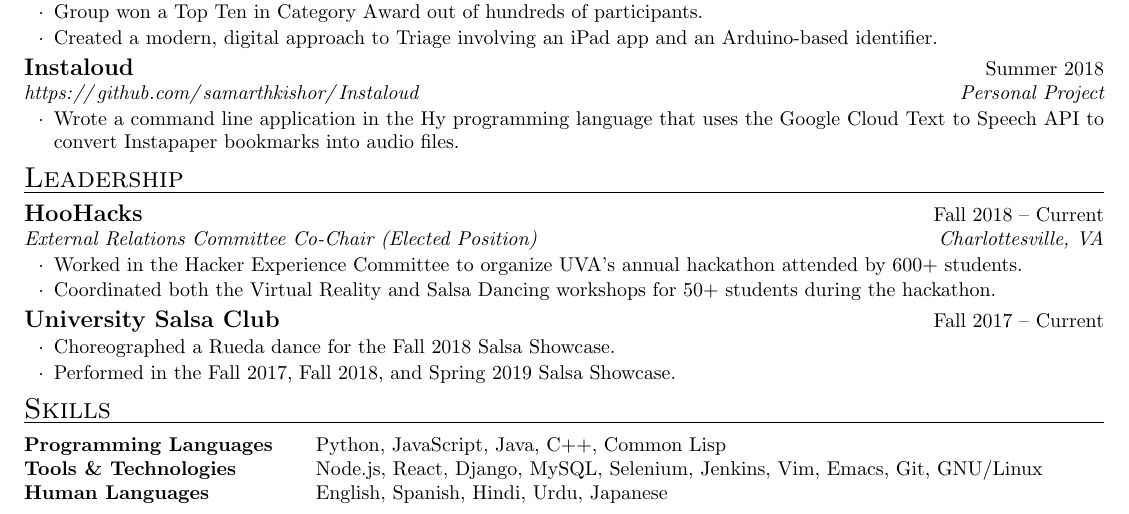
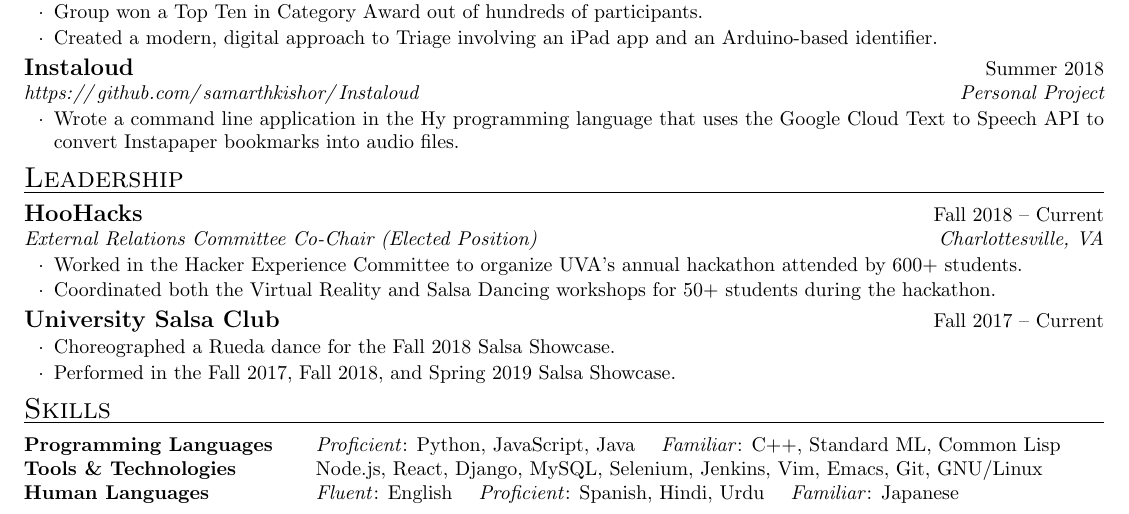
Before and after one commit to samarthkishor/resume, a LaTeX CV (Samarth_Kishor_resume.tex): part of the page, cut so that both start at the same text. Compiled offline with pdfLaTeX.

Commit message:
Update languages to add SML and proficiencies

```diff
--- a/Samarth_Kishor_resume.tex
+++ b/Samarth_Kishor_resume.tex
@@ -88,9 +88,12 @@
 \begin{rSection}{Skills}
 
   \begin{tabular}{ @{} >{\bfseries}l @{\hspace{5ex}} l }
-    Programming Languages & Python, JavaScript, Java, C++, Common Lisp\\
+    Programming Languages & \textit{Proficient}: Python, JavaScript, Java \hspace{1.5ex}
+                            \textit{Familiar}: C++, Standard ML, Common Lisp\\
     Tools \& Technologies & Node.js, React, Django, MySQL, Selenium, Jenkins, Vim, Emacs, Git, GNU/Linux\\
-    Human Languages       & English, Spanish, Hindi, Urdu, Japanese
+    Human Languages       & \textit{Fluent}: English \hspace{1.5ex}
+                            \textit{Proficient}: Spanish, Hindi, Urdu \hspace{1.5ex}
+                            \textit{Familiar}: Japanese
   \end{tabular}
 
 \end{rSection}
```
